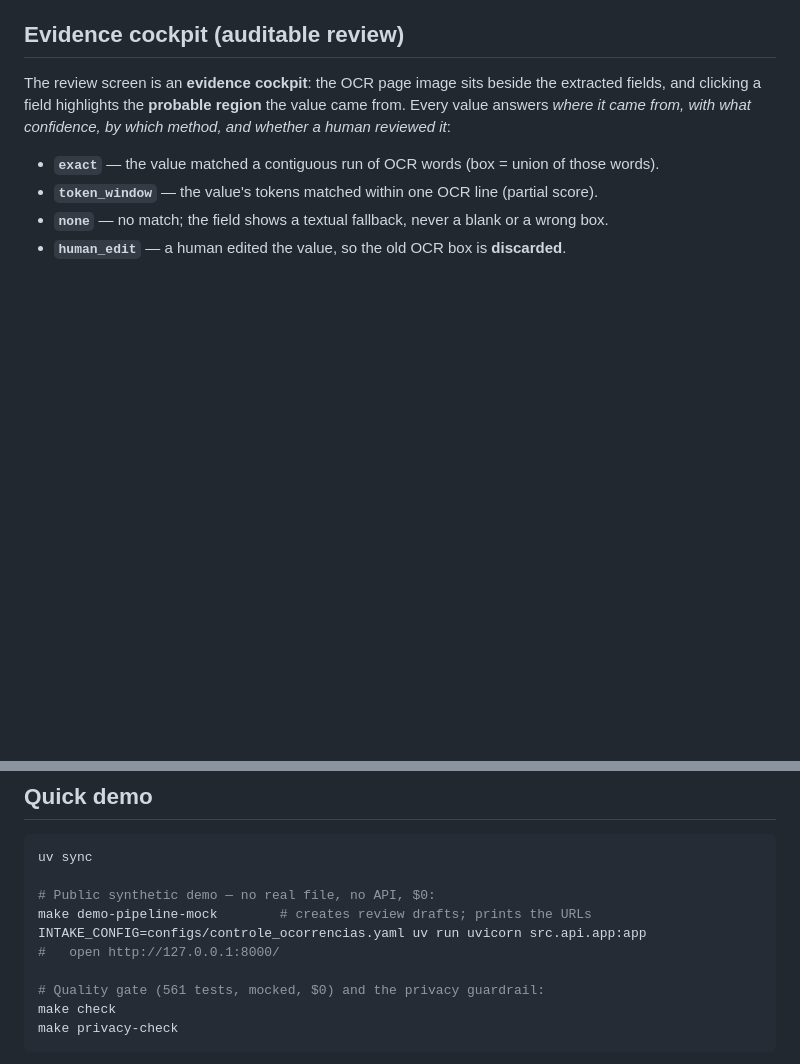
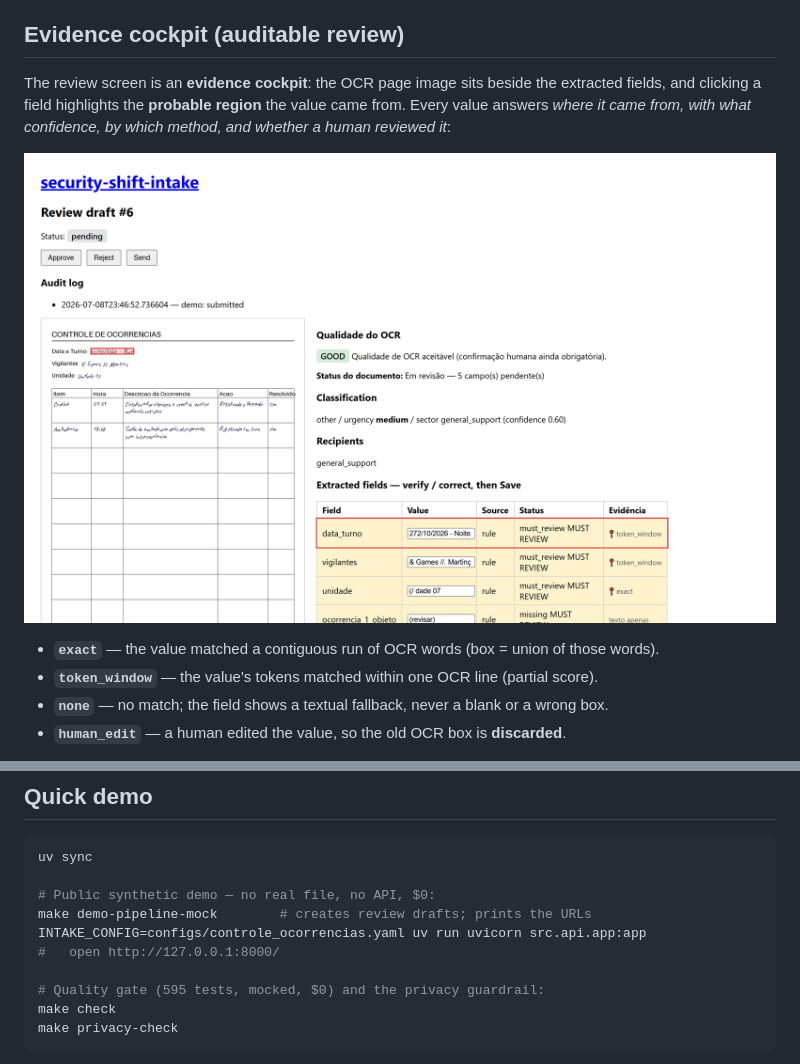
Before and after one commit to JoaoMiltzarek/security-shift-intake, a Markdown page: README.md, 2 parts joined by grey strips. GitHub-like rendering; blank space fills up the shorter version.

````diff
--- a/README.md
+++ b/README.md
@@ -56,6 +56,8 @@ fields, and clicking a field highlights the **probable region** the value came f
 value answers *where it came from, with what confidence, by which method, and whether a human
 reviewed it*:
 
+![Evidence cockpit — synthetic occurrence-table draft, clicked field highlighted on the sheet](samples/cockpit_screenshot.png)
+
 - **`exact`** — the value matched a contiguous run of OCR words (box = union of those words).
 - **`token_window`** — the value's tokens matched within one OCR line (partial score).
 - **`none`** — no match; the field shows a textual fallback, never a blank or a wrong box.
@@ -77,7 +79,7 @@ make demo-pipeline-mock        # creates review drafts; prints the URLs
 INTAKE_CONFIG=configs/controle_ocorrencias.yaml uv run uvicorn src.api.app:app
 #   open http://127.0.0.1:8000/
 
-# Quality gate (561 tests, mocked, $0) and the privacy guardrail:
+# Quality gate (595 tests, mocked, $0) and the privacy guardrail:
 make check
 make privacy-check
 ```
````
Also changed, not shown: other parts of README.md (+56 -1 lines).
